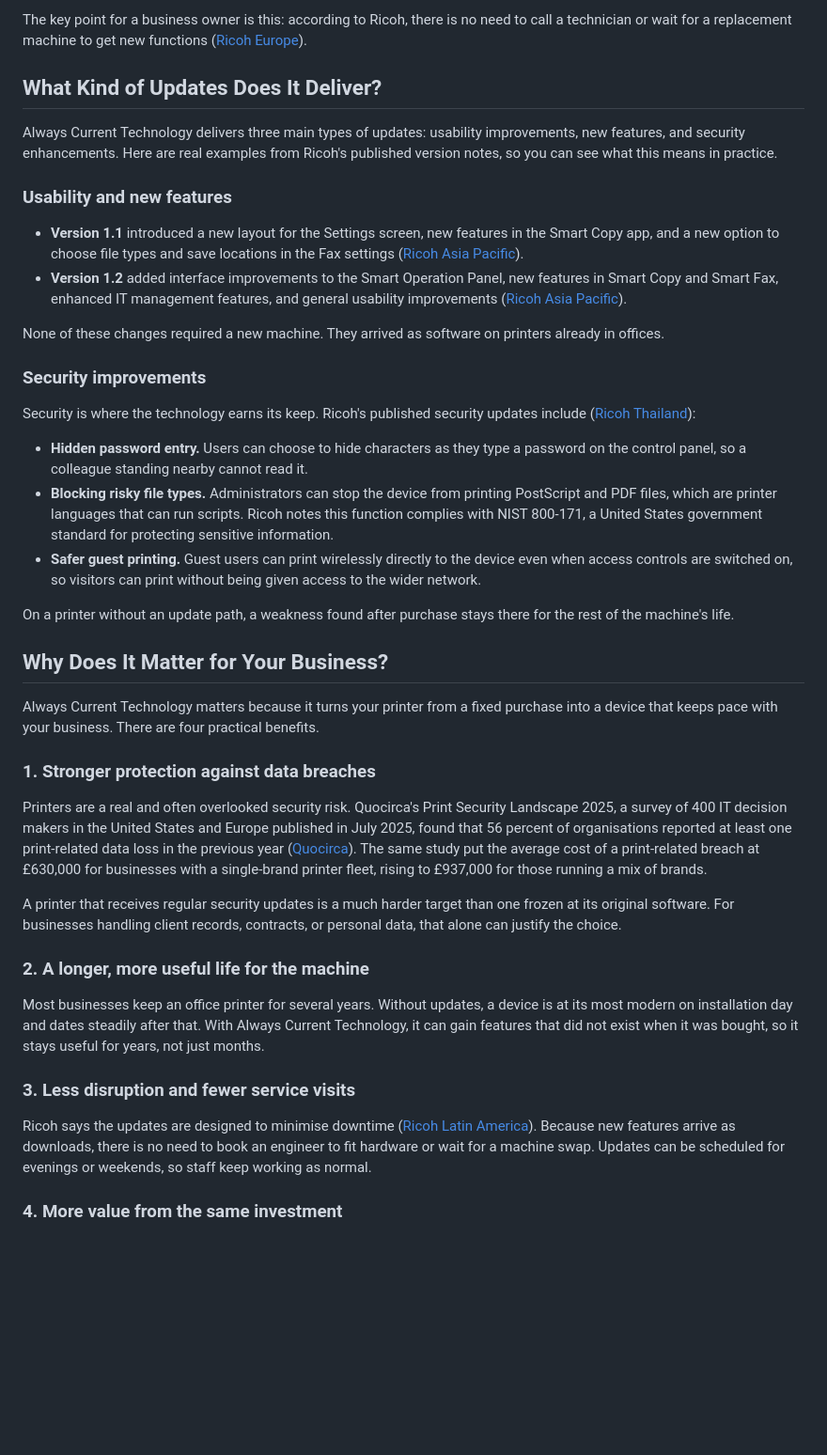
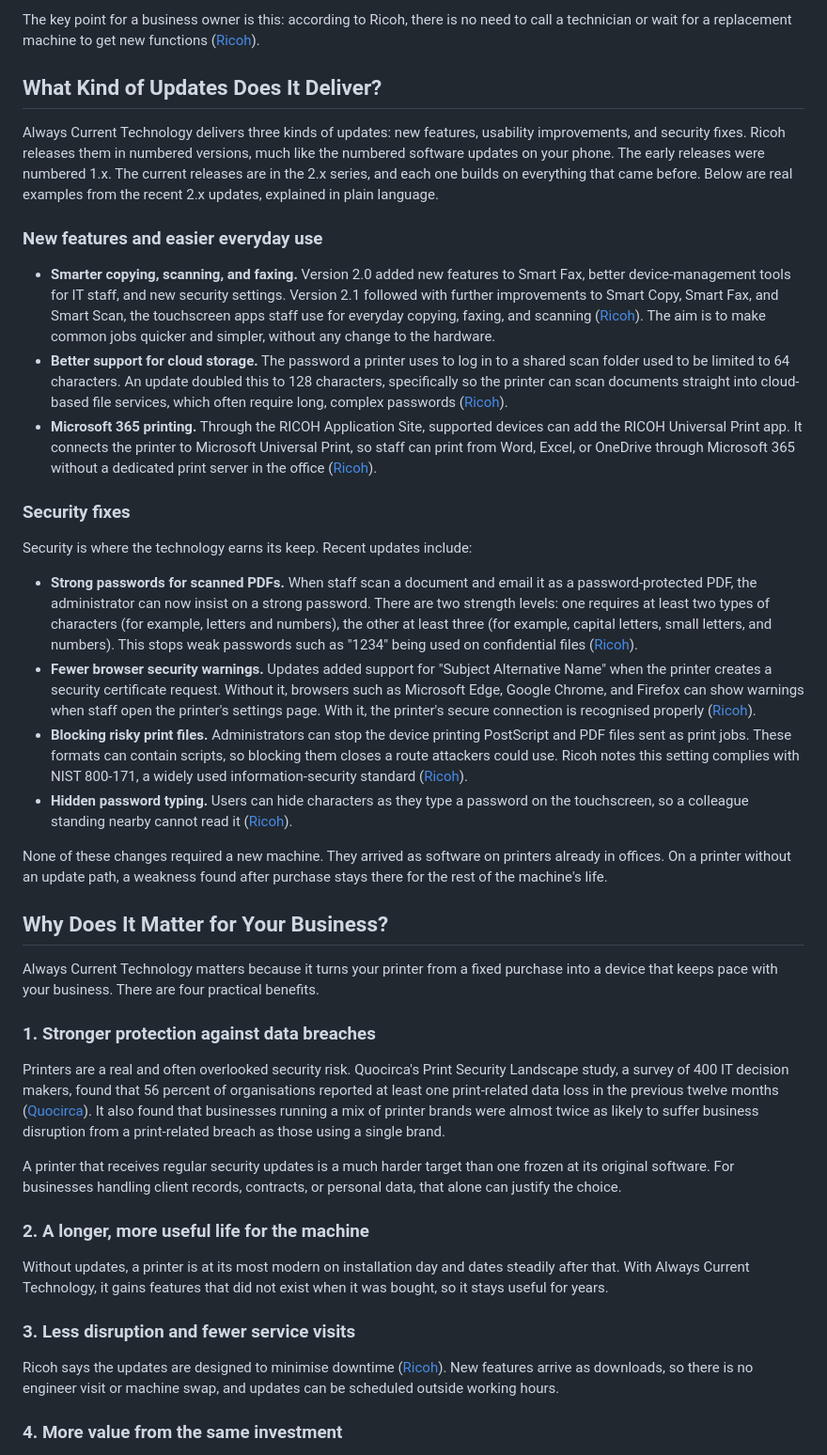
Before and after one commit to arthuranil-source/blog, a Markdown page: posts/ricoh-always-current-technology.md, the part around one of its changes. Shown at 94% size. GitHub-like rendering; blank space fills up the shorter version.

```diff
--- a/posts/ricoh-always-current-technology.md
+++ b/posts/ricoh-always-current-technology.md
@@ -42,26 +42,26 @@ There is a second part to the system: apps. Ricoh runs an online store called th
 
-The key point for a business owner is this: according to Ricoh, there is no need to call a technician or wait for a replacement machine to get new functions ([Ricoh Europe](https://www.ricoh-europe.com/products/always-current-technology/)).
+The key point for a business owner is this: according to Ricoh, there is no need to call a technician or wait for a replacement machine to get new functions ([Ricoh](https://www.ricoh-me.com/en/products/always-current-technology/)).
 
 ## What Kind of Updates Does It Deliver?
 
-Always Current Technology delivers three main types of updates: usability improvements, new features, and security enhancements. Here are real examples from Ricoh's published version notes, so you can see what this means in practice.
+Always Current Technology delivers three kinds of updates: new features, usability improvements, and security fixes. Ricoh releases them in numbered versions, much like the numbered software updates on your phone. The early releases were numbered 1.x. The current releases are in the 2.x series, and each one builds on everything that came before. Below are real examples from the recent 2.x updates, explained in plain language.
 
-### Usability and new features
+### New features and easier everyday use
 
-- **Version 1.1** introduced a new layout for the Settings screen, new features in the Smart Copy app, and a new option to choose file types and save locations in the Fax settings ([Ricoh Asia Pacific](https://www.ricoh-ap.com/dynamic-workplace-intelligence/ricoh-always-current-technology/ract-learn-more/Updates)).
-- **Version 1.2** added interface improvements to the Smart Operation Panel, new features in Smart Copy and Smart Fax, enhanced IT management features, and general usability improvements ([Ricoh Asia Pacific](https://www.ricoh-ap.com/dynamic-workplace-intelligence/ricoh-always-current-technology/ract-learn-more/Updates)).
+- **Smarter copying, scanning, and faxing.** Version 2.0 added new features to Smart Fax, better device-management tools for IT staff, and new security settings. Version 2.1 followed with further improvements to Smart Copy, Smart Fax, and Smart Scan, the touchscreen apps staff use for everyday copying, faxing, and scanning ([Ricoh](https://www.ricoh-ap.com/dynamic-workplace-intelligence/ricoh-always-current-technology/ract-learn-more/Updates)). The aim is to make common jobs quicker and simpler, without any change to the hardware.
+- **Better support for cloud storage.** The password a printer uses to log in to a shared scan folder used to be limited to 64 characters. An update doubled this to 128 characters, specifically so the printer can scan documents straight into cloud-based file services, which often require long, complex passwords ([Ricoh](https://www.ricoh-ap.com/dynamic-workplace-intelligence/ricoh-always-current-technology/ract-learn-more/Updates)).
+- **Microsoft 365 printing.** Through the RICOH Application Site, supported devices can add the RICOH Universal Print app. It connects the printer to Microsoft Universal Print, so staff can print from Word, Excel, or OneDrive through Microsoft 365 without a dedicated print server in the office ([Ricoh](https://www.ricoh-me.com/en/software/ricoh-universal-print-app/)).
 
-None of these changes required a new machine. They arrived as software on printers already in offices.
+### Security fixes
 
-### Security improvements
+Security is where the technology earns its keep. Recent updates include:
 
-Security is where the technology earns its keep. Ricoh's published security updates include ([Ricoh Thailand](https://www.ricoh.co.th/en/dynamic-workplace-intelligence/ricoh-always-current-technology/learn-more/security-update)):
+- **Strong passwords for scanned PDFs.** When staff scan a document and email it as a password-protected PDF, the administrator can now insist on a strong password. There are two strength levels: one requires at least two types of characters (for example, letters and numbers), the other at least three (for example, capital letters, small letters, and numbers). This stops weak passwords such as "1234" being used on confidential files ([Ricoh](https://www.ricoh-ap.com/dynamic-workplace-intelligence/ricoh-always-current-technology/ract-learn-more/Updates)).
+- **Fewer browser security warnings.** Updates added support for "Subject Alternative Name" when the printer creates a security certificate request. Without it, browsers such as Microsoft Edge, Google Chrome, and Firefox can show warnings when staff open the printer's settings page. With it, the printer's secure connection is recognised properly ([Ricoh](https://www.ricoh-ap.com/dynamic-workplace-intelligence/ricoh-always-current-technology/ract-learn-more/Updates)).
+- **Blocking risky print files.** Administrators can stop the device printing PostScript and PDF files sent as print jobs. These formats can contain scripts, so blocking them closes a route attackers could use. Ricoh notes this setting complies with NIST 800-171, a widely used information-security standard ([Ricoh](https://www.ricoh.co.th/en/dynamic-workplace-intelligence/ricoh-always-current-technology/learn-more/security-update)).
+- **Hidden password typing.** Users can hide characters as they type a password on the touchscreen, so a colleague standing nearby cannot read it ([Ricoh](https://www.ricoh.co.th/en/dynamic-workplace-intelligence/ricoh-always-current-technology/learn-more/security-update)).
 
-- **Hidden password entry.** Users can choose to hide characters as they type a password on the control panel, so a colleague standing nearby cannot read it.
-- **Blocking risky file types.** Administrators can stop the device from printing PostScript and PDF files, which are printer languages that can run scripts. Ricoh notes this function complies with NIST 800-171, a United States government standard for protecting sensitive information.
-- **Safer guest printing.** Guest users can print wirelessly directly to the device even when access controls are switched on, so visitors can print without being given access to the wider network.
-
-On a printer without an update path, a weakness found after purchase stays there for the rest of the machine's life.
+None of these changes required a new machine. They arrived as software on printers already in offices. On a printer without an update path, a weakness found after purchase stays there for the rest of the machine's life.
 
 ## Why Does It Matter for Your Business?
 
@@ -69,17 +69,17 @@ Always Current Technology matters because it turns your printer from a fixed pur
 
 ### 1. Stronger protection against data breaches
 
-Printers are a real and often overlooked security risk. Quocirca's Print Security Landscape 2025, a survey of 400 IT decision makers in the United States and Europe published in July 2025, found that 56 percent of organisations reported at least one print-related data loss in the previous year ([Quocirca](https://quocirca.com/content/quocirca-print-security-landscape-2025-press-release/)). The same study put the average cost of a print-related breach at £630,000 for businesses with a single-brand printer fleet, rising to £937,000 for those running a mix of brands.
+Printers are a real and often overlooked security risk. Quocirca's Print Security Landscape study, a survey of 400 IT decision makers, found that 56 percent of organisations reported at least one print-related data loss in the previous twelve months ([Quocirca](https://quocirca.com/content/quocirca-print-security-landscape-2025-press-release/)). It also found that businesses running a mix of printer brands were almost twice as likely to suffer business disruption from a print-related breach as those using a single brand.
 
 A printer that receives regular security updates is a much harder target than one frozen at its original software. For businesses handling client records, contracts, or personal data, that alone can justify the choice.
 
 ### 2. A longer, more useful life for the machine
 
-Most businesses keep an office printer for several years. Without updates, a device is at its most modern on installation day and dates steadily after that. With Always Current Technology, it can gain features that did not exist when it was bought, so it stays useful for years, not just months.
+Without updates, a printer is at its most modern on installation day and dates steadily after that. With Always Current Technology, it gains features that did not exist when it was bought, so it stays useful for years.
 
 ### 3. Less disruption and fewer service visits
 
-Ricoh says the updates are designed to minimise downtime ([Ricoh Latin America](https://www.ricoh-americalatina.com/en/products/always-current-technology-instructions-and-versions)). Because new features arrive as downloads, there is no need to book an engineer to fit hardware or wait for a machine swap. Updates can be scheduled for evenings or weekends, so staff keep working as normal.
+Ricoh says the updates are designed to minimise downtime ([Ricoh](https://www.ricoh-me.com/en/products/always-current-technology/)). New features arrive as downloads, so there is no engineer visit or machine swap, and updates can be scheduled outside working hours.
 
 ### 4. More value from the same investment
 
```
Also changed, not shown: other parts of posts/ricoh-always-current-technology.md (+11 -19 lines).
